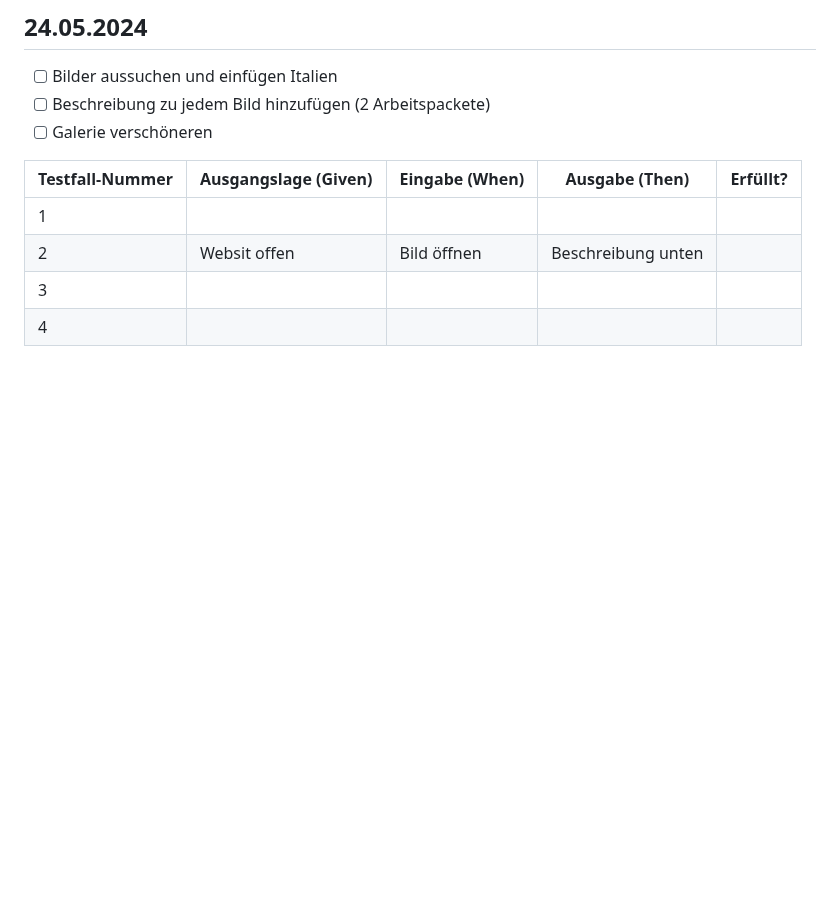
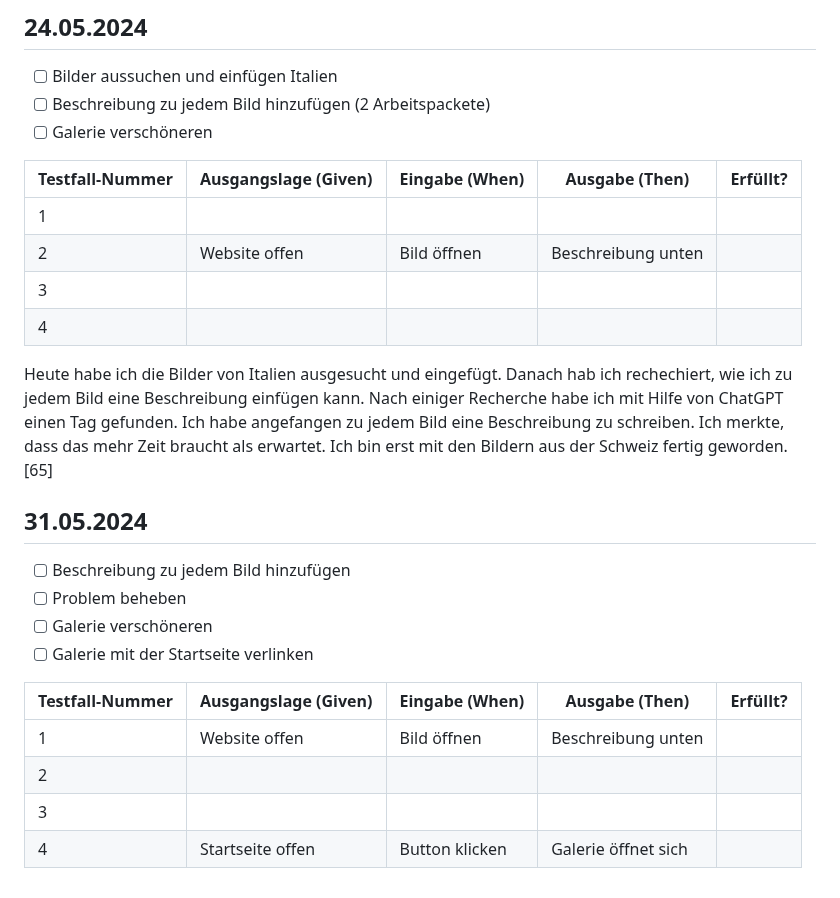
Before and after one commit to MattiaBiasco/Lern-Periode-5, a Markdown page: README.md, the part around the change. GitHub-like rendering; blank space fills up the shorter version.

```diff
--- a/README.md
+++ b/README.md
@@ -33,6 +33,22 @@ Heute habe ich mit meiner zweiten Webseite gestartet. Ich habe mit Hilfe eines T
 | Testfall-Nummer | Ausgangslage (Given) | Eingabe (When) | Ausgabe (Then) | Erfüllt? |
 | --------------- | -------------------- | -------------- | -------------- | -------- |
 | 1               |                      |                |                |          |
-| 2               |  Websit offen                    |  Bild öffnen              |   Beschreibung unten             |          |
+| 2               |  Website offen                    |  Bild öffnen              |   Beschreibung unten             |          |
 | 3               |                      |                |                |          |
 | 4               |                      |                |                |          |
+
+Heute habe ich die Bilder von Italien ausgesucht und eingefügt. Danach hab ich rechechiert, wie ich zu jedem Bild eine Beschreibung einfügen kann. Nach einiger Recherche habe ich mit Hilfe von ChatGPT einen Tag gefunden. Ich habe angefangen zu jedem Bild eine Beschreibung zu schreiben. Ich merkte, dass das mehr Zeit braucht als erwartet. Ich bin erst mit den Bildern aus der Schweiz fertig geworden. [65]
+
+
+## 31.05.2024
+- [ ] Beschreibung zu jedem Bild hinzufügen
+- [ ] Problem beheben
+- [ ] Galerie verschöneren
+- [ ] Galerie mit der Startseite verlinken
+
+| Testfall-Nummer | Ausgangslage (Given) | Eingabe (When) | Ausgabe (Then) | Erfüllt? |
+| --------------- | -------------------- | -------------- | -------------- | -------- |
+| 1               |  Website offen                    |   Bild öffnen             |   Beschreibung unten             |          |
+| 2               |                      |               |              |          |
+| 3               |                      |                |                |          |
+| 4               | Startseite offen                     |  Button klicken              | Galerie öffnet sich               |          |
```
